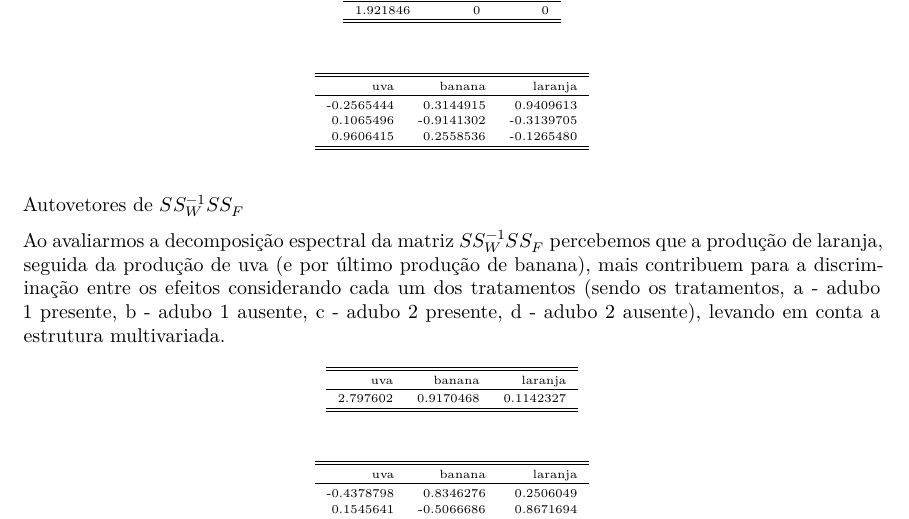
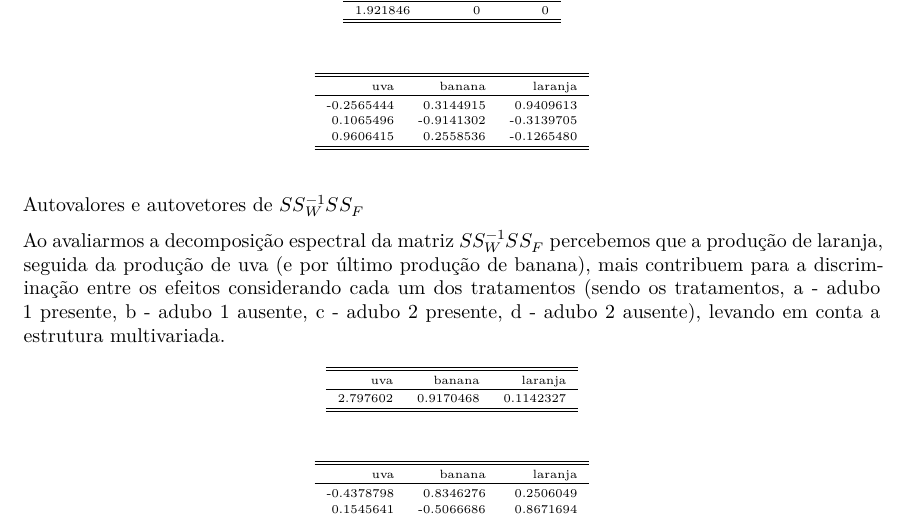
Before and after one commit to thiagofmiranda/MAE-5776, an R Markdown document (Listas/Lista - 02/MAE-5776 lista-02.Rmd): part of page 16 of 16, cut so that both start at the same text. Rendered offline with R 4.5, knitr and Pandoc, then LaTeX, with nearby package versions; some code elsewhere in the file could not run offline.

Commit message:
Final finalmente agora é o fim

````diff
--- a/Listas/Lista - 02/MAE-5776 lista-02.Rmd
+++ b/Listas/Lista - 02/MAE-5776 lista-02.Rmd
@@ -902,7 +902,7 @@ eigen(solve(SSW)%*%SSF1F2)$vectors |>
   kable_styling(font_size=6)
 ```
 
-Autovetores de $SS_{W}^{-1}SS_{F}$
+Autovalores e autovetores de $SS_{W}^{-1}SS_{F}$
 
 Ao avaliarmos a decomposição espectral da matriz $SS_{W}^{-1}SS_{F}$ percebemos que a produção de laranja, seguida da produção de uva (e por último produção de banana), mais contribuem para a discriminação entre os efeitos considerando cada um dos tratamentos (sendo os tratamentos, a - adubo 1 presente, b - adubo 1 ausente, c - adubo 2 presente, d - adubo 2 ausente), levando em conta a estrutura multivariada.
 
````
Also changed, not shown: Listas/Lista - 02/MAE-5776-lista-02.pdf.
